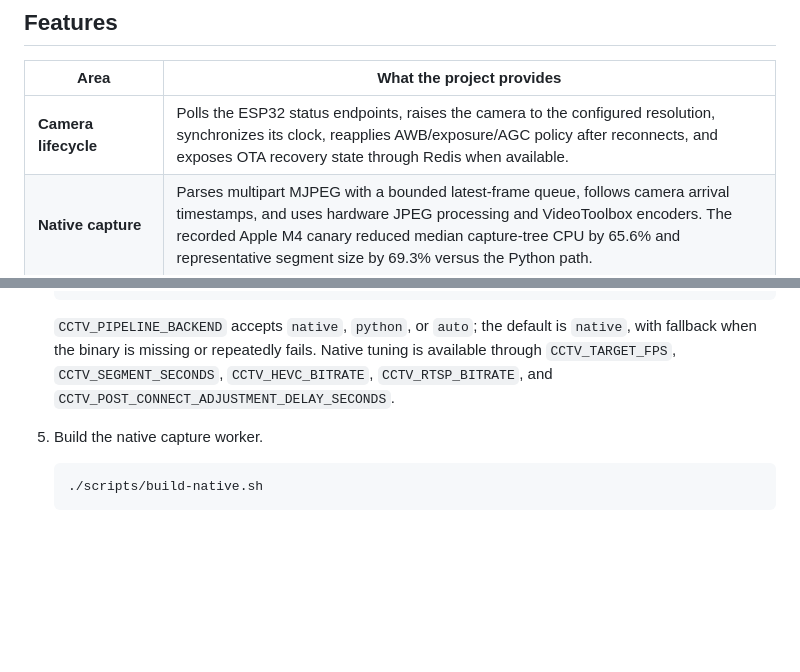
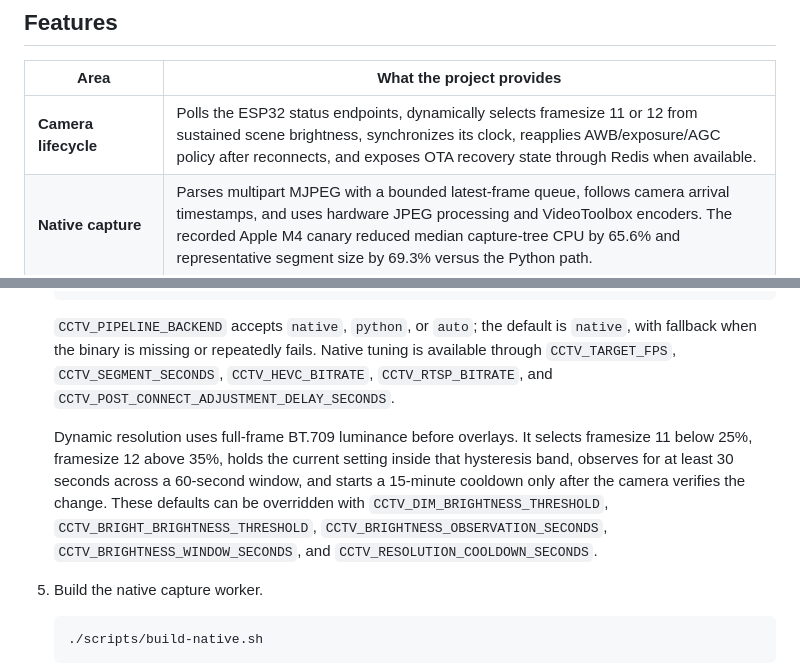
Before and after one commit to aneeshpatne/CCTV, a Markdown page: README.md, 2 parts joined by grey strips. Drawn GitHub-style; blank space fills up the shorter version.

Commit message:
docs: document dynamic resolution in README

````diff
--- a/README.md
+++ b/README.md
@@ -28,7 +28,7 @@ The operator interface is a responsive, video-first HTML, CSS, and JavaScript da
 
 | Area | What the project provides |
 | --- | --- |
-| **Camera lifecycle** | Polls the ESP32 status endpoints, raises the camera to the configured resolution, synchronizes its clock, reapplies AWB/exposure/AGC policy after reconnects, and exposes OTA recovery state through Redis when available. |
+| **Camera lifecycle** | Polls the ESP32 status endpoints, dynamically selects framesize 11 or 12 from sustained scene brightness, synchronizes its clock, reapplies AWB/exposure/AGC policy after reconnects, and exposes OTA recovery state through Redis when available. |
 | **Native capture** | Parses multipart MJPEG with a bounded latest-frame queue, follows camera arrival timestamps, and uses hardware JPEG processing and VideoToolbox encoders. The recorded Apple M4 canary reduced median capture-tree CPU by 65.6% and representative segment size by 69.3% versus the Python path. |
 | **Live observability** | Composites timestamp, measured FPS, Wi-Fi RSSI, SoC temperature, motion state, and person/animal labels into the outgoing frame. Telemetry failures leave the feed running with unavailable values. |
 | **Signal recovery** | Detects a three-second JPEG stall, keeps archive and RTSP outputs alive with a `NO SIGNAL · RECONNECTING` frame, retries the stream, and coalesces disconnects into one camera startup sequence. |
@@ -238,6 +238,8 @@ There is no camera simulator. Unit tests run without hardware, but live capture,
 
    `CCTV_PIPELINE_BACKEND` accepts `native`, `python`, or `auto`; the default is `native`, with fallback when the binary is missing or repeatedly fails. Native tuning is available through `CCTV_TARGET_FPS`, `CCTV_SEGMENT_SECONDS`, `CCTV_HEVC_BITRATE`, `CCTV_RTSP_BITRATE`, and `CCTV_POST_CONNECT_ADJUSTMENT_DELAY_SECONDS`.
 
+   Dynamic resolution uses full-frame BT.709 luminance before overlays. It selects framesize 11 below 25%, framesize 12 above 35%, holds the current setting inside that hysteresis band, observes for at least 30 seconds across a 60-second window, and starts a 15-minute cooldown only after the camera verifies the change. These defaults can be overridden with `CCTV_DIM_BRIGHTNESS_THRESHOLD`, `CCTV_BRIGHT_BRIGHTNESS_THRESHOLD`, `CCTV_BRIGHTNESS_OBSERVATION_SECONDS`, `CCTV_BRIGHTNESS_WINDOW_SECONDS`, and `CCTV_RESOLUTION_COOLDOWN_SECONDS`.
+
 5. Build the native capture worker.
 
    ```bash
````
